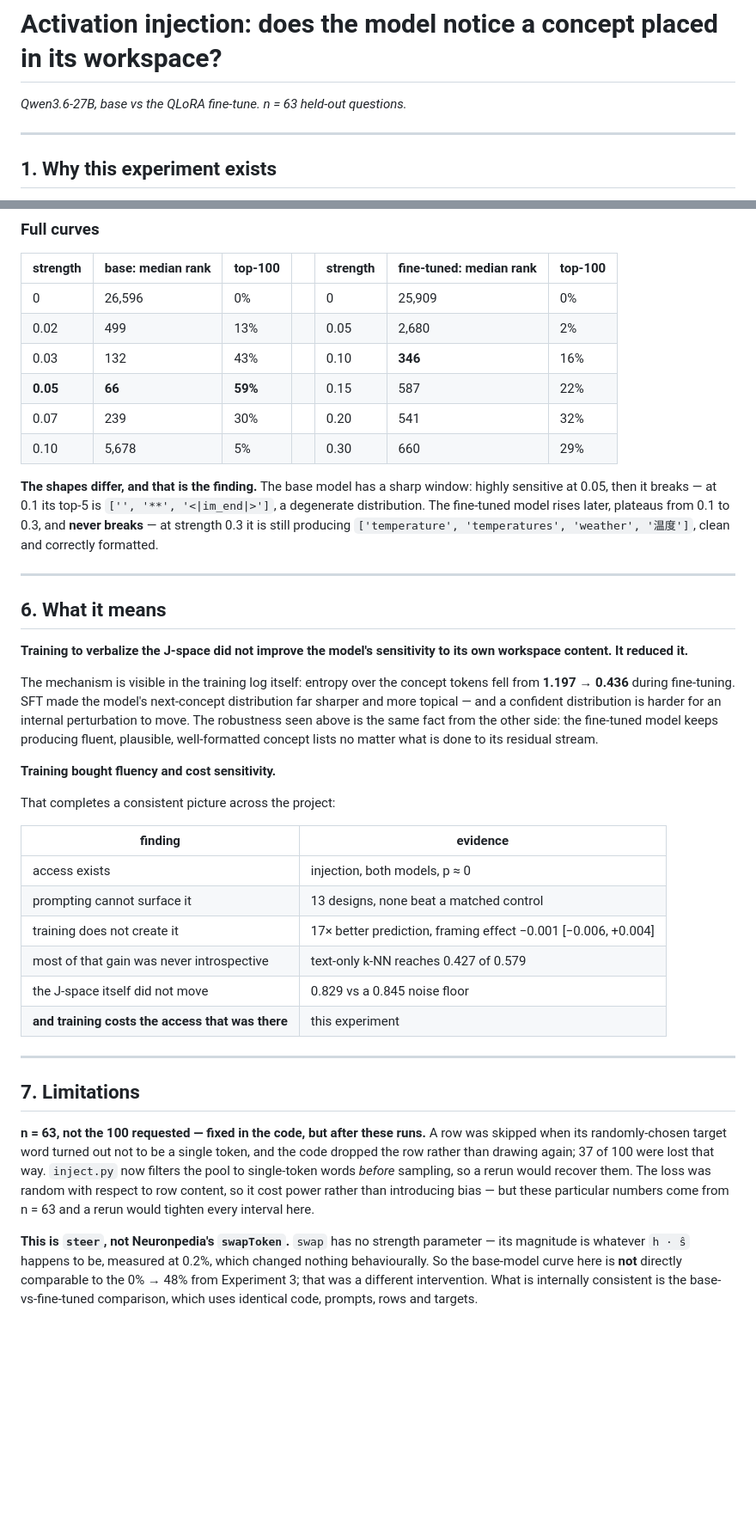
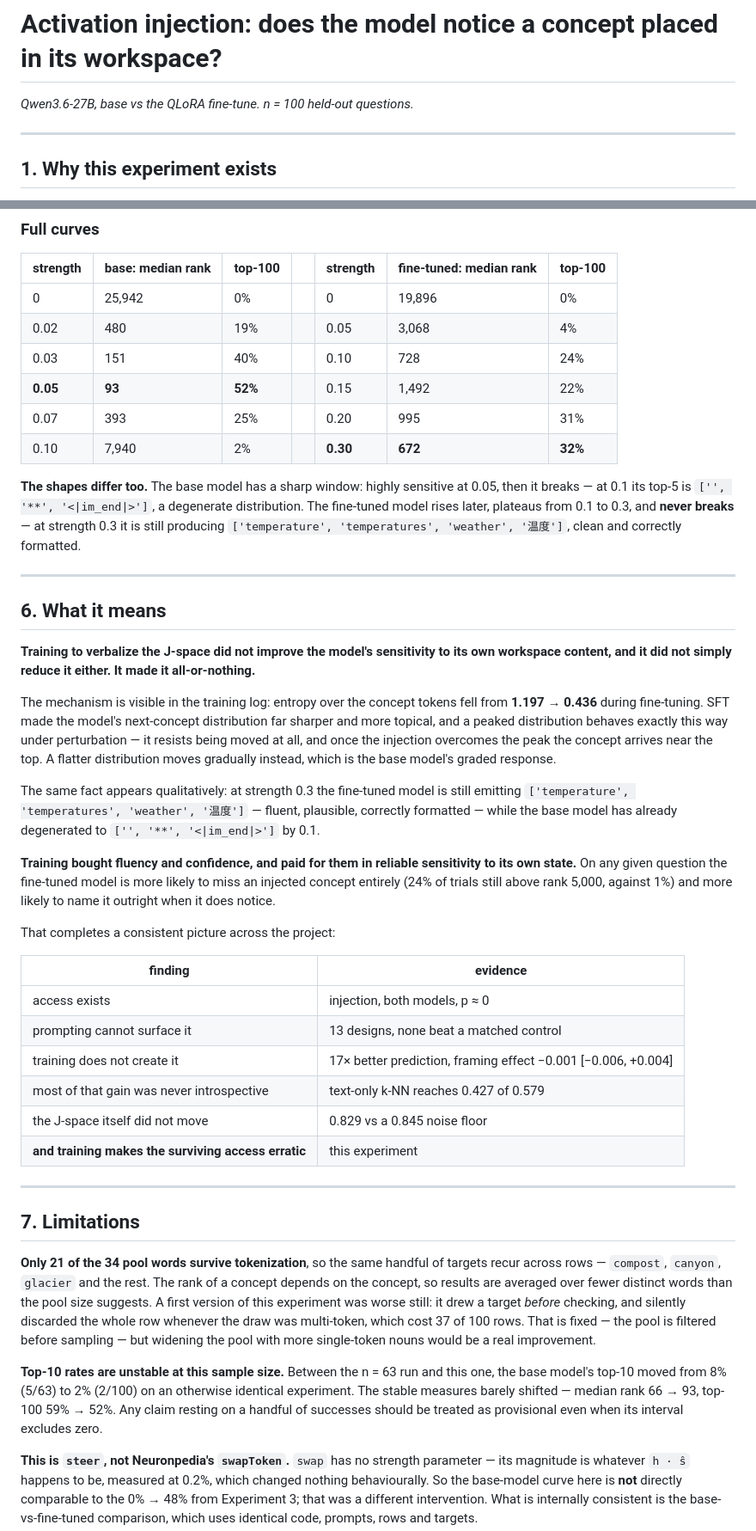
Before and after one commit to Rao-Aditya-127/J-lens-verbalization, a Markdown page: results/activation-injection/README.md, 2 parts joined by grey strips. Shown at 86% size. Drawn GitHub-style; blank space fills up the shorter version.

```diff
--- a/results/activation-injection/README.md
+++ b/results/activation-injection/README.md
@@ -1,6 +1,6 @@
 # Activation injection: does the model notice a concept placed in its workspace?
 
-*Qwen3.6-27B, base vs the QLoRA fine-tune. n = 63 held-out questions.*
+*Qwen3.6-27B, base vs the QLoRA fine-tune. n = 100 held-out questions.*
 
 ---
 
@@ -238,14 +257,14 @@ it makes no assumption about the pairing holding, and it agrees.
 
 | strength | base: median rank | top-100 | | strength | fine-tuned: median rank | top-100 |
 |---|---|---|---|---|---|---|
-| 0 | 26,596 | 0% | | 0 | 25,909 | 0% |
-| 0.02 | 499 | 13% | | 0.05 | 2,680 | 2% |
-| 0.03 | 132 | 43% | | 0.10 | **346** | 16% |
-| **0.05** | **66** | **59%** | | 0.15 | 587 | 22% |
-| 0.07 | 239 | 30% | | 0.20 | 541 | 32% |
-| 0.10 | 5,678 | 5% | | 0.30 | 660 | 29% |
+| 0 | 25,942 | 0% | | 0 | 19,896 | 0% |
+| 0.02 | 480 | 19% | | 0.05 | 3,068 | 4% |
+| 0.03 | 151 | 40% | | 0.10 | 728 | 24% |
+| **0.05** | **93** | **52%** | | 0.15 | 1,492 | 22% |
+| 0.07 | 393 | 25% | | 0.20 | 995 | 31% |
+| 0.10 | 7,940 | 2% | | **0.30** | **672** | **32%** |
 
-**The shapes differ, and that is the finding.** The base model has a sharp
+**The shapes differ too.** The base model has a sharp
 window: highly sensitive at 0.05, then it breaks — at 0.1 its top-5 is
 `['', '**', '<|im_end|>']`, a degenerate distribution. The fine-tuned model rises
 later, plateaus from 0.1 to 0.3, and **never breaks** — at strength 0.3 it is
@@ -257,17 +276,26 @@ correctly formatted.
 ## 6. What it means
 
 **Training to verbalize the J-space did not improve the model's sensitivity to
-its own workspace content. It reduced it.**
+its own workspace content, and it did not simply reduce it either. It made it
+all-or-nothing.**
 
-The mechanism is visible in the training log itself: entropy over the concept
-tokens fell from **1.197 → 0.436** during fine-tuning. SFT made the model's
-next-concept distribution far sharper and more topical — and a confident
-distribution is harder for an internal perturbation to move. The robustness seen
-above is the same fact from the other side: the fine-tuned model keeps producing
-fluent, plausible, well-formatted concept lists no matter what is done to its
-residual stream.
+The mechanism is visible in the training log: entropy over the concept tokens
+fell from **1.197 → 0.436** during fine-tuning. SFT made the model's
+next-concept distribution far sharper and more topical, and a peaked
+distribution behaves exactly this way under perturbation — it resists being
+moved at all, and once the injection overcomes the peak the concept arrives near
+the top. A flatter distribution moves gradually instead, which is the base
+model's graded response.
 
-**Training bought fluency and cost sensitivity.**
+The same fact appears qualitatively: at strength 0.3 the fine-tuned model is
+still emitting `['temperature', 'temperatures', 'weather', '温度']` — fluent,
+plausible, correctly formatted — while the base model has already degenerated to
+`['', '**', '<|im_end|>']` by 0.1.
+
+**Training bought fluency and confidence, and paid for them in reliable
+sensitivity to its own state.** On any given question the fine-tuned model is
+more likely to miss an injected concept entirely (24% of trials still above rank
+5,000, against 1%) and more likely to name it outright when it does notice.
 
 That completes a consistent picture across the project:
 
@@ -278,20 +306,26 @@ That completes a consistent picture across the project:
 | training does not create it | 17× better prediction, framing effect −0.001 [−0.006, +0.004] |
 | most of that gain was never introspective | text-only k-NN reaches 0.427 of 0.579 |
 | the J-space itself did not move | 0.829 vs a 0.845 noise floor |
-| **and training costs the access that was there** | this experiment |
+| **and training makes the surviving access erratic** | this experiment |
 
 ---
 
 ## 7. Limitations
 
-**n = 63, not the 100 requested — fixed in the code, but after these runs.** A
-row was skipped when its randomly-chosen target word turned out not to be a
-single token, and the code dropped the row rather than drawing again; 37 of 100
-were lost that way. `inject.py` now filters the pool to single-token words
-*before* sampling, so a rerun would recover them. The loss was random with
-respect to row content, so it cost power rather than introducing bias — but
-these particular numbers come from n = 63 and a rerun would tighten every
-interval here.
+**Only 21 of the 34 pool words survive tokenization**, so the same handful of
+targets recur across rows — `compost`, `canyon`, `glacier` and the rest. The
+rank of a concept depends on the concept, so results are averaged over fewer
+distinct words than the pool size suggests. A first version of this experiment
+was worse still: it drew a target *before* checking, and silently discarded the
+whole row whenever the draw was multi-token, which cost 37 of 100 rows. That is
+fixed — the pool is filtered before sampling — but widening the pool with more
+single-token nouns would be a real improvement.
+
+**Top-10 rates are unstable at this sample size.** Between the n = 63 run and
+this one, the base model's top-10 moved from 8% (5/63) to 2% (2/100) on an
+otherwise identical experiment. The stable measures barely shifted — median rank
+66 → 93, top-100 59% → 52%. Any claim resting on a handful of successes should
+be treated as provisional even when its interval excludes zero.
 
 **This is `steer`, not Neuronpedia's `swapToken`.** `swap` has no strength
 parameter — its magnitude is whatever `h · ŝ` happens to be, measured at 0.2%,
```
Also changed, not shown: other parts of results/activation-injection/README.md (+49 -30 lines), results/README.md (+1 -1 lines), results/activation-injection/inject_figure.png, 1 other file.
